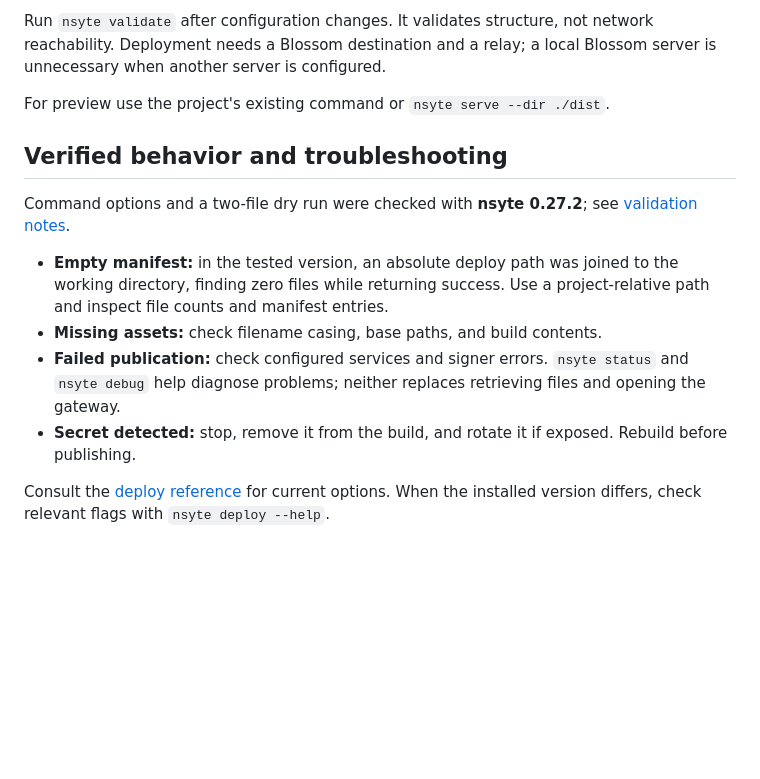
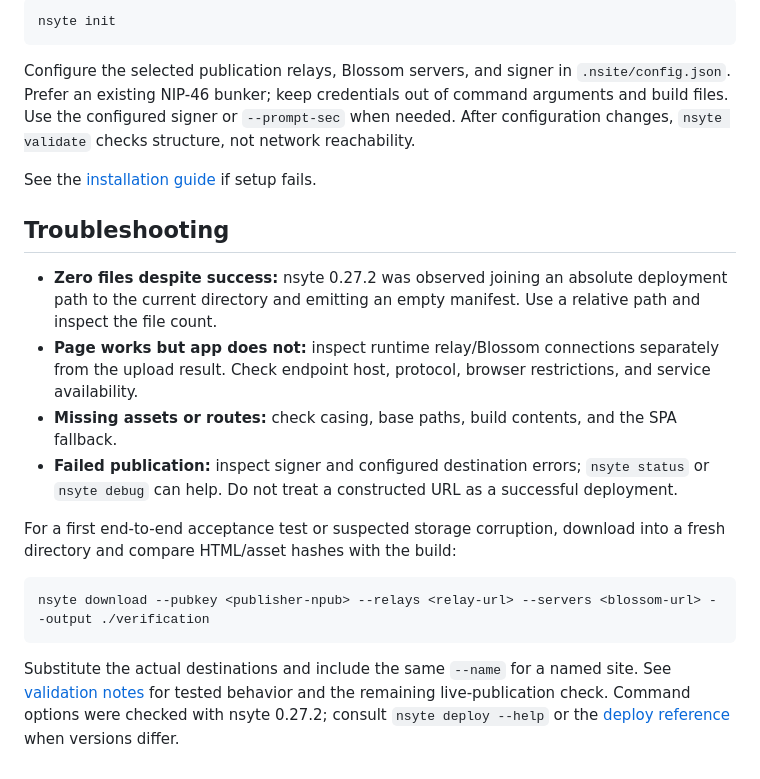
Before and after one commit to brenorb/freedom-skills, a Markdown page: skills/nsyte-static-sites/SKILL.md, the part around one of its changes. Drawn GitHub-style; blank space fills up the shorter version.

````diff
--- a/skills/nsyte-static-sites/SKILL.md
+++ b/skills/nsyte-static-sites/SKILL.md
@@ -71,15 +56,23 @@ See the [installation documentation](https://nsyte.run/docs/installation) if thi
 
-Run `nsyte validate` after configuration changes. It validates structure, not network reachability. Deployment needs a Blossom destination and a relay; a local Blossom server is unnecessary when another server is configured.
+```bash
+nsyte init
+```
 
-For preview use the project's existing command or `nsyte serve --dir ./dist`.
+Configure the selected publication relays, Blossom servers, and signer in `.nsite/config.json`. Prefer an existing NIP-46 bunker; keep credentials out of command arguments and build files. Use the configured signer or `--prompt-sec` when needed. After configuration changes, `nsyte validate` checks structure, not network reachability.
 
-## Verified behavior and troubleshooting
+See the [installation guide](https://nsyte.run/docs/installation) if setup fails.
 
-Command options and a two-file dry run were checked with **nsyte 0.27.2**; see [validation notes](references/validation.md).
+## Troubleshooting
 
-- **Empty manifest:** in the tested version, an absolute deploy path was joined to the working directory, finding zero files while returning success. Use a project-relative path and inspect file counts and manifest entries.
-- **Missing assets:** check filename casing, base paths, and build contents.
-- **Failed publication:** check configured services and signer errors. `nsyte status` and `nsyte debug` help diagnose problems; neither replaces retrieving files and opening the gateway.
-- **Secret detected:** stop, remove it from the build, and rotate it if exposed. Rebuild before publishing.
+- **Zero files despite success:** nsyte 0.27.2 was observed joining an absolute deployment path to the current directory and emitting an empty manifest. Use a relative path and inspect the file count.
+- **Page works but app does not:** inspect runtime relay/Blossom connections separately from the upload result. Check endpoint host, protocol, browser restrictions, and service availability.
+- **Missing assets or routes:** check casing, base paths, build contents, and the SPA fallback.
+- **Failed publication:** inspect signer and configured destination errors; `nsyte status` or `nsyte debug` can help. Do not treat a constructed URL as a successful deployment.
 
-Consult the [deploy reference](https://nsyte.run/docs/usage/commands/deploy) for current options. When the installed version differs, check relevant flags with `nsyte deploy --help`.
+For a first end-to-end acceptance test or suspected storage corruption, download into a fresh directory and compare HTML/asset hashes with the build:
+
+```bash
+nsyte download --pubkey <publisher-npub> --relays <relay-url> --servers <blossom-url> --output ./verification
+```
+
+Substitute the actual destinations and include the same `--name` for a named site. See [validation notes](references/validation.md) for tested behavior and the remaining live-publication check. Command options were checked with nsyte 0.27.2; consult `nsyte deploy --help` or the [deploy reference](https://nsyte.run/docs/usage/commands/deploy) when versions differ.
````
Also changed, not shown: other parts of skills/nsyte-static-sites/SKILL.md (+17 -32 lines), 1 other file.
